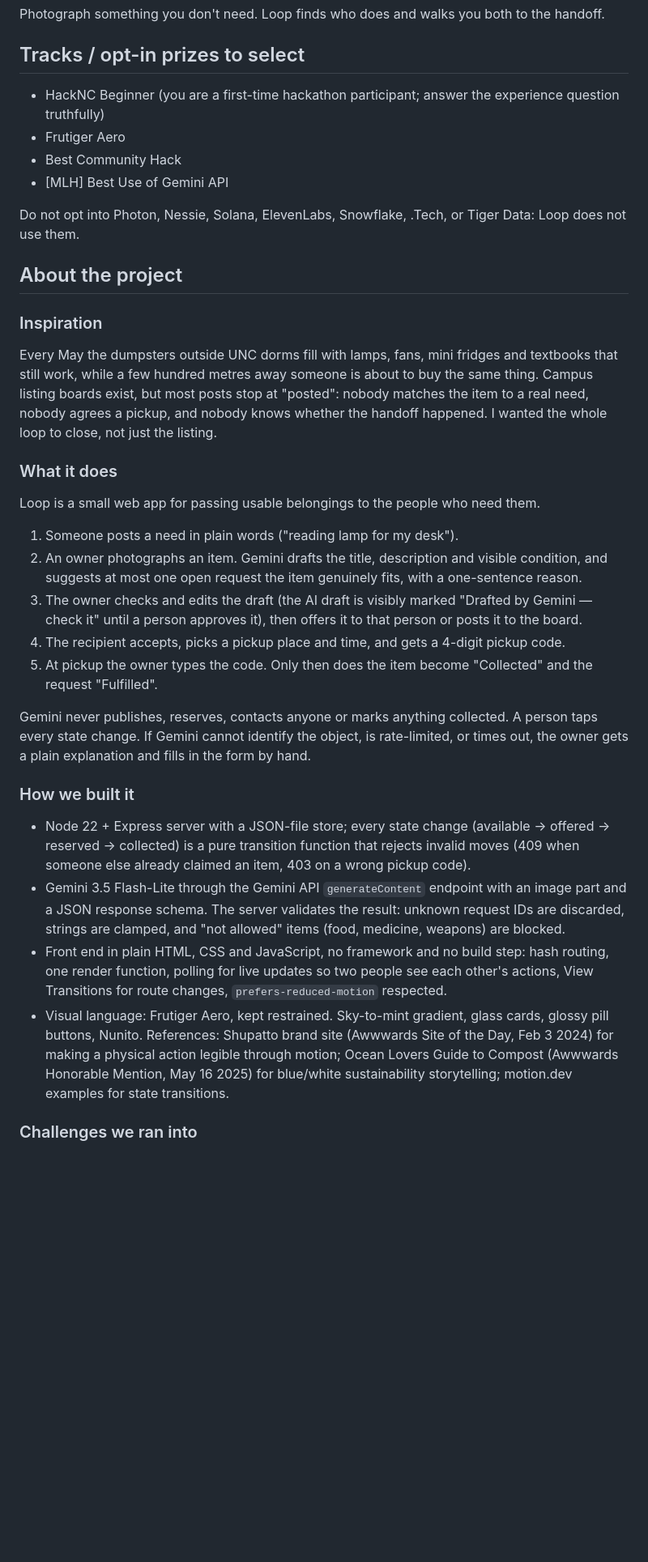
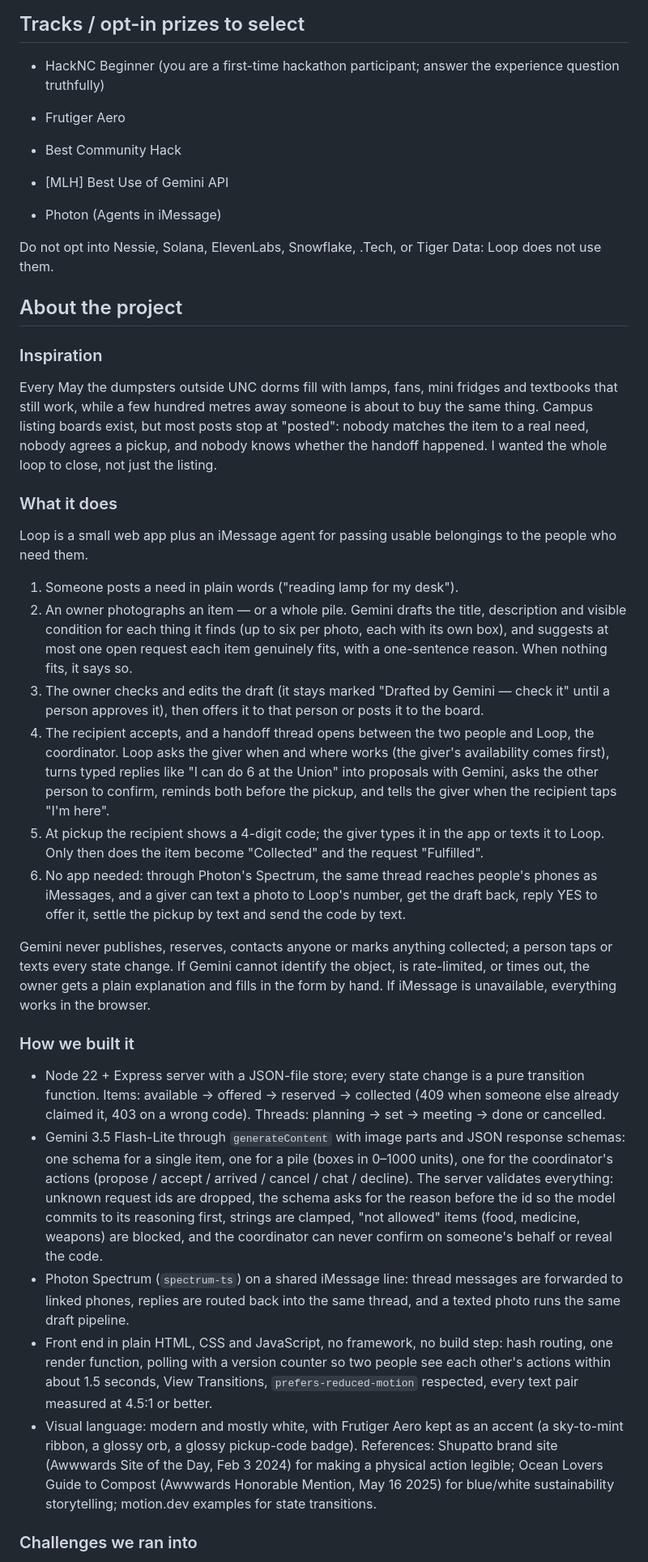
Before and after one commit to ethan-rong/loop, a Markdown page: submission/DEVPOST.md, the part around one of its changes. Shown at 81% size. Drawn GitHub-style; blank space fills up the shorter version.

Commit message:
docs: Devpost copy covers threads, coordinator, iMessage, pile; Photon track added

```diff
--- a/submission/DEVPOST.md
+++ b/submission/DEVPOST.md
@@ -14,7 +14,9 @@ Photograph something you don't need. Loop finds who does and walks you both to t
 - Best Community Hack
 - [MLH] Best Use of Gemini API
 
-Do not opt into Photon, Nessie, Solana, ElevenLabs, Snowflake, .Tech, or Tiger Data: Loop does not use them.
+- Photon (Agents in iMessage)
+
+Do not opt into Nessie, Solana, ElevenLabs, Snowflake, .Tech, or Tiger Data: Loop does not use them.
 
 ## About the project
 
@@ -22,21 +24,23 @@ Do not opt into Photon, Nessie, Solana, ElevenLabs, Snowflake, .Tech, or Tiger D
 Every May the dumpsters outside UNC dorms fill with lamps, fans, mini fridges and textbooks that still work, while a few hundred metres away someone is about to buy the same thing. Campus listing boards exist, but most posts stop at "posted": nobody matches the item to a real need, nobody agrees a pickup, and nobody knows whether the handoff happened. I wanted the whole loop to close, not just the listing.
 
 ### What it does
-Loop is a small web app for passing usable belongings to the people who need them.
+Loop is a small web app plus an iMessage agent for passing usable belongings to the people who need them.
 
 1. Someone posts a need in plain words ("reading lamp for my desk").
-2. An owner photographs an item. Gemini drafts the title, description and visible condition, and suggests at most one open request the item genuinely fits, with a one-sentence reason.
-3. The owner checks and edits the draft (the AI draft is visibly marked "Drafted by Gemini — check it" until a person approves it), then offers it to that person or posts it to the board.
-4. The recipient accepts, picks a pickup place and time, and gets a 4-digit pickup code.
-5. At pickup the owner types the code. Only then does the item become "Collected" and the request "Fulfilled".
+2. An owner photographs an item — or a whole pile. Gemini drafts the title, description and visible condition for each thing it finds (up to six per photo, each with its own box), and suggests at most one open request each item genuinely fits, with a one-sentence reason. When nothing fits, it says so.
+3. The owner checks and edits the draft (it stays marked "Drafted by Gemini — check it" until a person approves it), then offers it to that person or posts it to the board.
+4. The recipient accepts, and a handoff thread opens between the two people and Loop, the coordinator. Loop asks the giver when and where works (the giver's availability comes first), turns typed replies like "I can do 6 at the Union" into proposals with Gemini, asks the other person to confirm, reminds both before the pickup, and tells the giver when the recipient taps "I'm here".
+5. At pickup the recipient shows a 4-digit code; the giver types it in the app or texts it to Loop. Only then does the item become "Collected" and the request "Fulfilled".
+6. No app needed: through Photon's Spectrum, the same thread reaches people's phones as iMessages, and a giver can text a photo to Loop's number, get the draft back, reply YES to offer it, settle the pickup by text and send the code by text.
 
-Gemini never publishes, reserves, contacts anyone or marks anything collected. A person taps every state change. If Gemini cannot identify the object, is rate-limited, or times out, the owner gets a plain explanation and fills in the form by hand.
+Gemini never publishes, reserves, contacts anyone or marks anything collected; a person taps or texts every state change. If Gemini cannot identify the object, is rate-limited, or times out, the owner gets a plain explanation and fills in the form by hand. If iMessage is unavailable, everything works in the browser.
 
 ### How we built it
-- Node 22 + Express server with a JSON-file store; every state change (available → offered → reserved → collected) is a pure transition function that rejects invalid moves (409 when someone else already claimed an item, 403 on a wrong pickup code).
-- Gemini 3.5 Flash-Lite through the Gemini API `generateContent` endpoint with an image part and a JSON response schema. The server validates the result: unknown request IDs are discarded, strings are clamped, and "not allowed" items (food, medicine, weapons) are blocked.
-- Front end in plain HTML, CSS and JavaScript, no framework and no build step: hash routing, one render function, polling for live updates so two people see each other's actions, View Transitions for route changes, `prefers-reduced-motion` respected.
-- Visual language: Frutiger Aero, kept restrained. Sky-to-mint gradient, glass cards, glossy pill buttons, Nunito. References: Shupatto brand site (Awwwards Site of the Day, Feb 3 2024) for making a physical action legible through motion; Ocean Lovers Guide to Compost (Awwwards Honorable Mention, May 16 2025) for blue/white sustainability storytelling; motion.dev examples for state transitions.
+- Node 22 + Express server with a JSON-file store; every state change is a pure transition function. Items: available → offered → reserved → collected (409 when someone else already claimed it, 403 on a wrong code). Threads: planning → set → meeting → done or cancelled.
+- Gemini 3.5 Flash-Lite through `generateContent` with image parts and JSON response schemas: one schema for a single item, one for a pile (boxes in 0–1000 units), one for the coordinator's actions (propose / accept / arrived / cancel / chat / decline). The server validates everything: unknown request ids are dropped, the schema asks for the reason before the id so the model commits to its reasoning first, strings are clamped, "not allowed" items (food, medicine, weapons) are blocked, and the coordinator can never confirm on someone's behalf or reveal the code.
+- Photon Spectrum (`spectrum-ts`) on a shared iMessage line: thread messages are forwarded to linked phones, replies are routed back into the same thread, and a texted photo runs the same draft pipeline.
+- Front end in plain HTML, CSS and JavaScript, no framework, no build step: hash routing, one render function, polling with a version counter so two people see each other's actions within about 1.5 seconds, View Transitions, `prefers-reduced-motion` respected, every text pair measured at 4.5:1 or better.
+- Visual language: modern and mostly white, with Frutiger Aero kept as an accent (a sky-to-mint ribbon, a glossy orb, a glossy pickup-code badge). References: Shupatto brand site (Awwwards Site of the Day, Feb 3 2024) for making a physical action legible; Ocean Lovers Guide to Compost (Awwwards Honorable Mention, May 16 2025) for blue/white sustainability storytelling; motion.dev examples for state transitions.
 
 ### Challenges we ran into
 - The Gemini docs now lead with a newer Interactions API, so the first job was proving the classic `generateContent` request shape (image part + `responseSchema`) on gemini-3.5-flash-lite before writing any UI. It worked first try, about 2 seconds per photo.
```
Also changed, not shown: other parts of submission/DEVPOST.md (+2 -2 lines).
